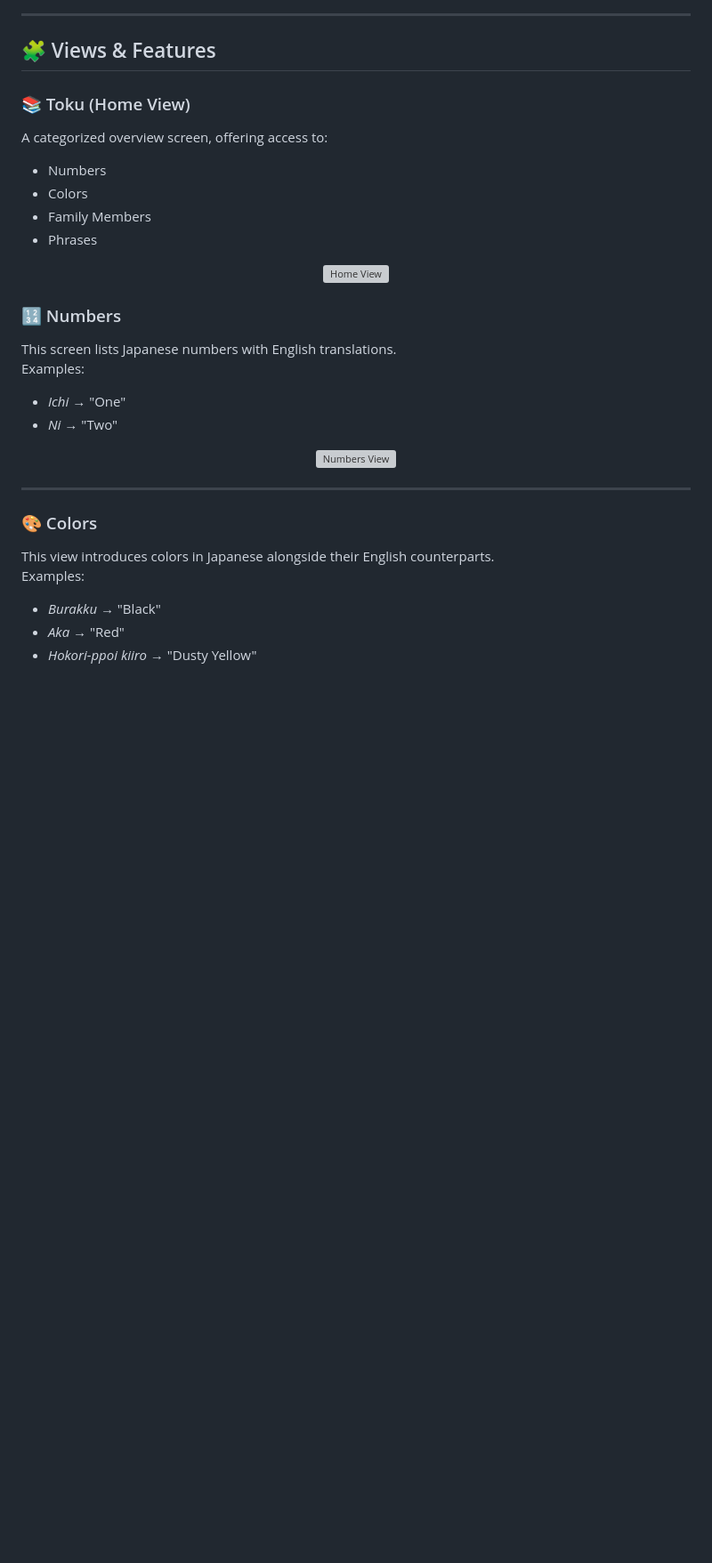
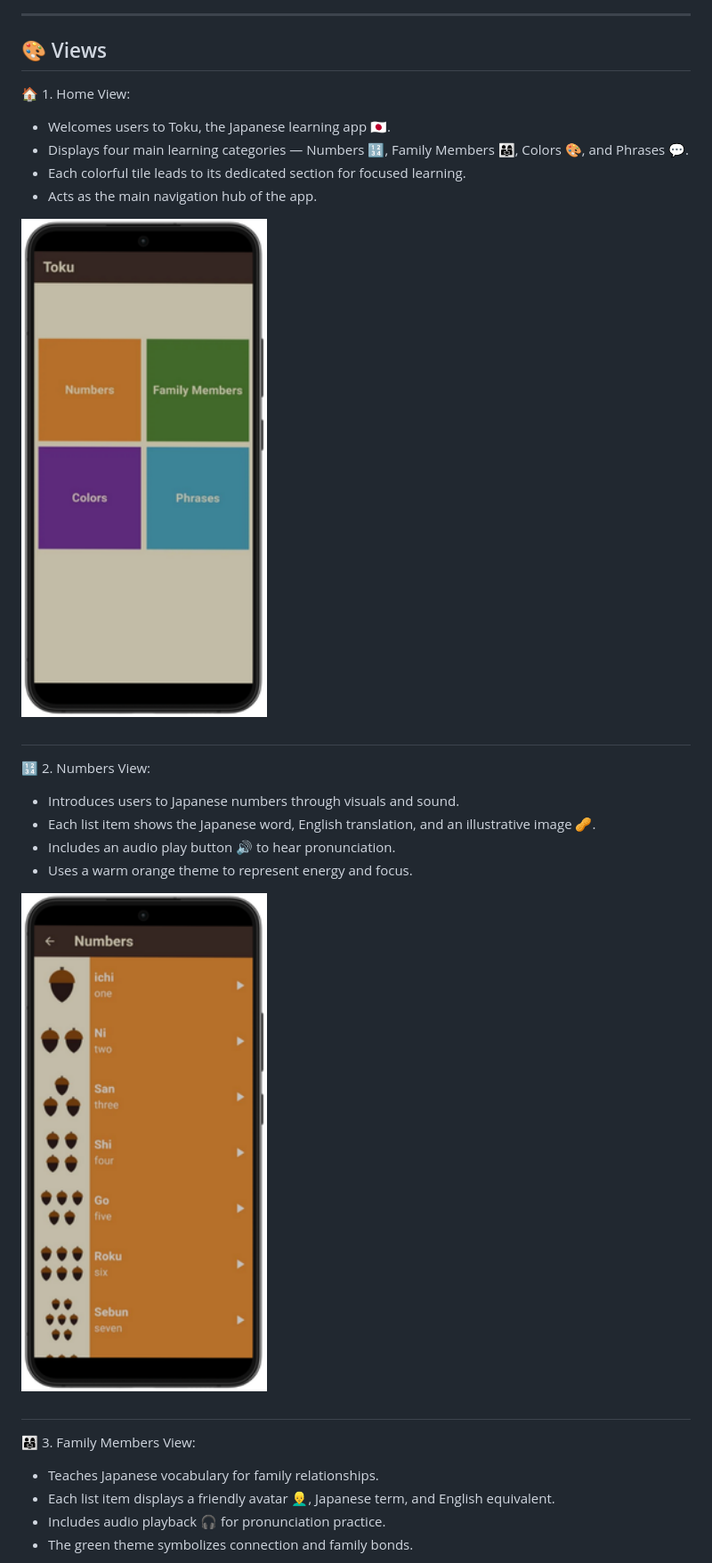
Before and after one commit to MohamedAliShosha/Toku, a Markdown page: README.md, the part around the change printed below. Shown: that part at 89% size. Drawn GitHub-style; blank space fills up the shorter version; grey boxes are pictures that could not be loaded.

```diff
--- a/README.md
+++ b/README.md
@@ -12,36 +14,36 @@ A modern Flutter app to help users learn basic Japanese vocabulary and expressio
 
 ---
 
-## 🧩 Views & Features
+## 🎨 Views
+
+🏠 1. Home View:
+- Welcomes users to Toku, the Japanese learning app 🇯🇵.
+- Displays four main learning categories — Numbers 🔢, Family Members 👨‍👩‍👧, Colors 🎨, and Phrases 💬.
+- Each colorful tile leads to its dedicated section for focused learning.
+- Acts as the main navigation hub of the app.
 
 
-### 📚 Toku (Home View)
-A categorized overview screen, offering access to:
-- Numbers
-- Colors
-- Family Members
-- Phrases
-
-<p align="center">
-  <img src="assets/Toku_Screen_Shots/Toku_Home_View.png" alt="Home View" width="800"/>
+<p align="left">
+  <img src="assets/Toku_Screen_Shots/home.png" alt="App Overview" height="800"/>
 </p>
 
-### 🔢 Numbers
-This screen lists Japanese numbers with English translations.
-Examples:
-- *Ichi* → "One"
-- *Ni* → "Two"
+##
 
-<p align="center">
-  <img src="assets/Toku_Screen_Shots/Numbers_View.png" alt="Numbers View" width="800"/>
+🔢 2. Numbers View:
+- Introduces users to Japanese numbers through visuals and sound.
+- Each list item shows the Japanese word, English translation, and an illustrative image 🥜.
+- Includes an audio play button 🔊 to hear pronunciation.
+- Uses a warm orange theme to represent energy and focus.
+
+<p align="left">
+  <img src="assets/Toku_Screen_Shots/numbers.png" alt="App Overview" height="800"/>
 </p>
 
----
+##
 
-### 🎨 Colors
-This view introduces colors in Japanese alongside their English counterparts.
-Examples:
-- *Burakku* → "Black"
-- *Aka* → "Red"
-- *Hokori-ppoi kiiro* → "Dusty Yellow"
+👨‍👩‍👧 3. Family Members View:
+- Teaches Japanese vocabulary for family relationships.
+- Each list item displays a friendly avatar 👱‍♂️, Japanese term, and English equivalent.
+- Includes audio playback 🎧 for pronunciation practice.
+- The green theme symbolizes connection and family bonds.
 
```
Also changed, not shown: other parts of README.md (+23 -30 lines).
